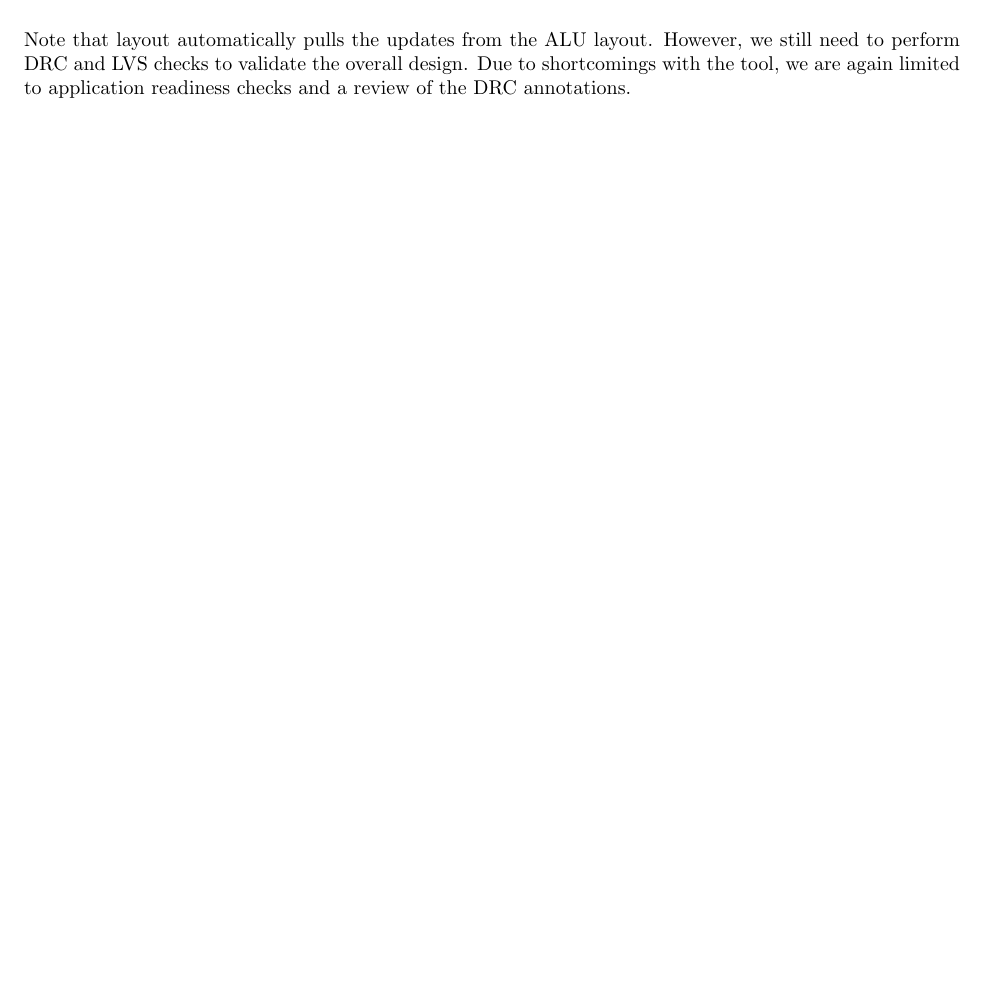
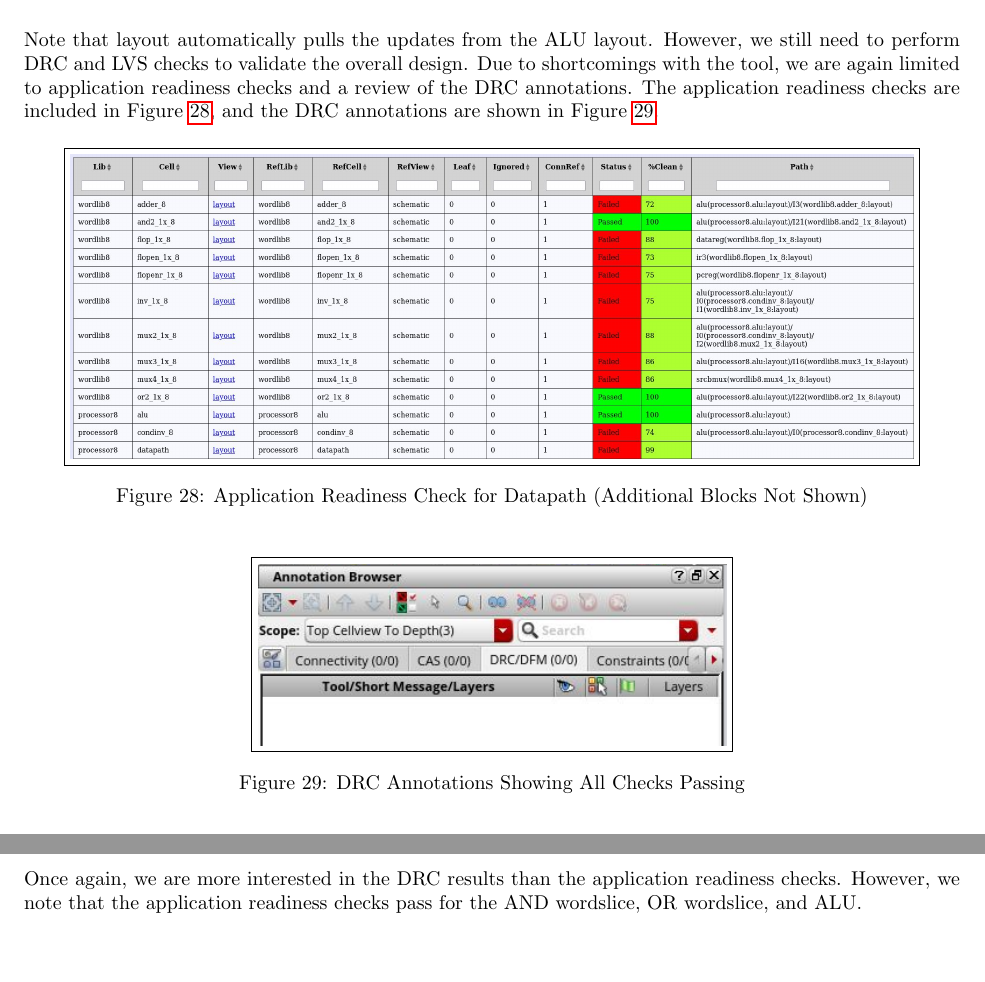
Before and after one commit to osowatzke/ECE_507_Labs, a LaTeX document (3/latex/ECE507_Lab3_Sowatzke.tex): part of page 10 of 10 before the commit and two parts of pages 10 and 11 of 11 after it, the two joined at a grey line, cut so that both start at the same text, the shorter picture padded with empty space. Compiled offline with pdfLaTeX.

Commit message:
Including DRC results

```diff
--- a/3/latex/ECE507_Lab3_Sowatzke.tex
+++ b/3/latex/ECE507_Lab3_Sowatzke.tex
@@ -302,7 +302,20 @@
 		\label{fig::datapath_layout}
 	\end{figure}
 
-	\noindent Note that layout automatically pulls the updates from the ALU layout. However, we still need to perform DRC and LVS checks to validate the overall design. Due to shortcomings with the tool, we are again limited to application readiness checks and a review of the DRC annotations.
+	\noindent Note that layout automatically pulls the updates from the ALU layout. However, we still need to perform DRC and LVS checks to validate the overall design. Due to shortcomings with the tool, we are again limited to application readiness checks and a review of the DRC annotations. The application readiness checks are included in Figure \ref{fig::datapath_application_readiness_check}, and the DRC annotations are shown in Figure \ref{fig::datapath_drc}.
 
+	\begin{figure}[H]
+		\centerline{\fbox{\includegraphics[width=0.9\textwidth]{datapath_application_readiness_check.png}}}
+		\caption{Application Readiness Check for Datapath (Additional Blocks Not Shown)}
+		\label{fig::datapath_application_readiness_check}
+	\end{figure}
+
+	\begin{figure}[H]
+		\centerline{\fbox{\includegraphics[width=0.5\textwidth]{datapath_drc.png}}}
+		\caption{DRC Annotations Showing All Checks Passing}
+		\label{fig::datapath_drc}
+	\end{figure}
+
+	\noindent Once again, we are more interested in the DRC results than the application readiness checks. However, we note that the application readiness checks pass for the AND wordslice, OR wordslice, and ALU.
 
 \end{document}
```
Also changed, not shown: 3/latex/images/datapath_application_readiness_check.png (added), 3/latex/images/datapath_drc.png (added).
